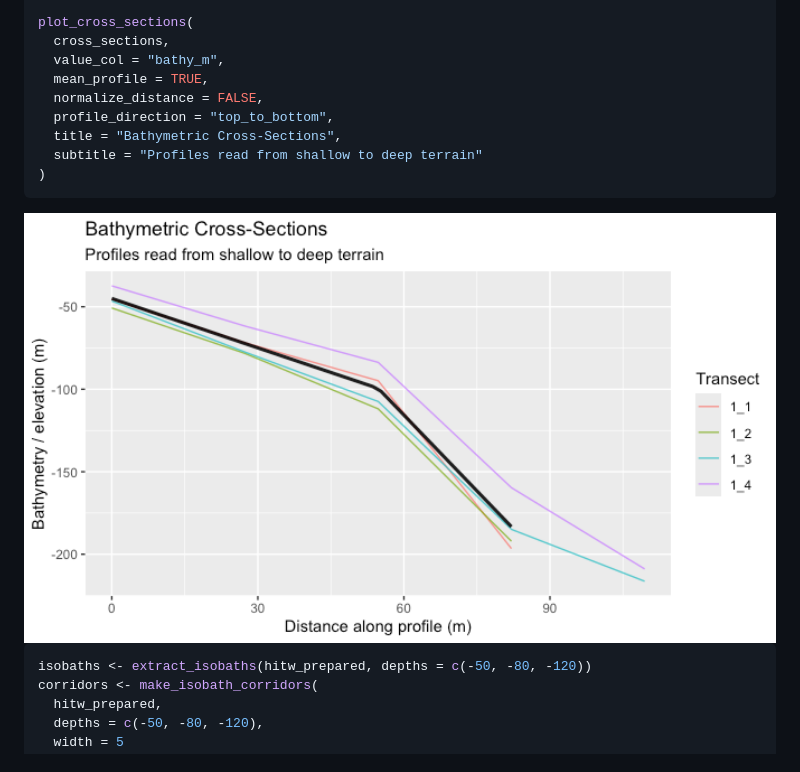
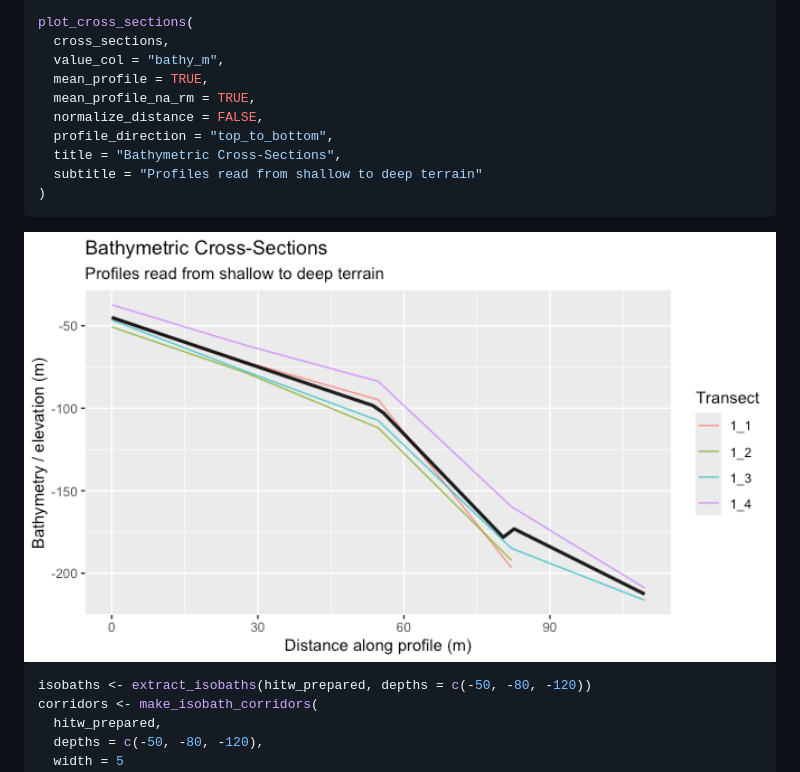
Before and after one commit to el-cordero/blueterra, a Markdown page: README.md, the part around the change. GitHub-like rendering; pictures changed too: man/figures/README-profile-and-corridors-1.png.

Commit message:
Fix full-range profile averaging

```diff
--- a/README.md
+++ b/README.md
@@ -160,6 +160,7 @@ plot_cross_sections(
   cross_sections,
   value_col = "bathy_m",
   mean_profile = TRUE,
+  mean_profile_na_rm = TRUE,
   normalize_distance = FALSE,
   profile_direction = "top_to_bottom",
   title = "Bathymetric Cross-Sections",
```
Also changed, not shown: qa/visual-proof/visual-proof.md (+6 -5 lines), 12 other files.
